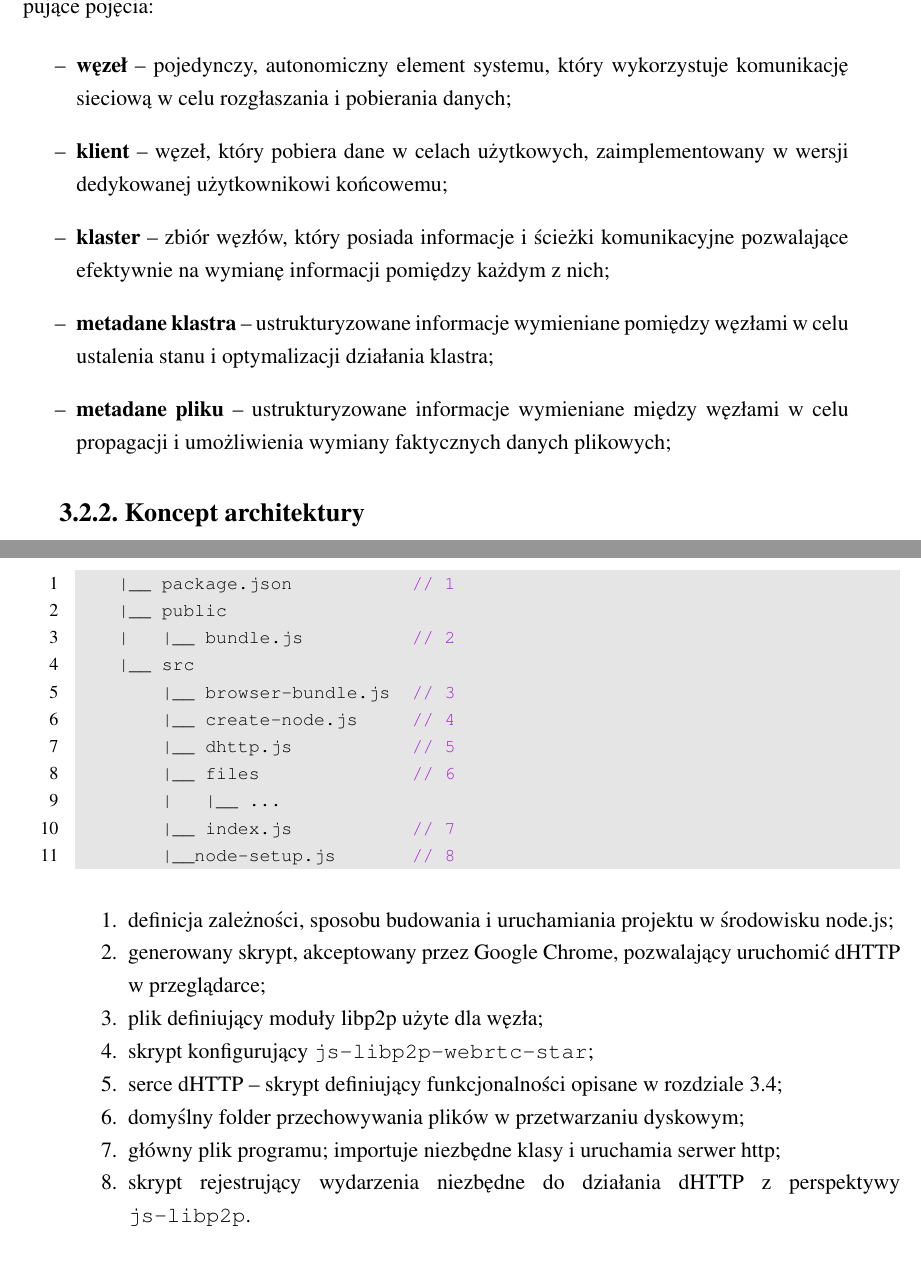
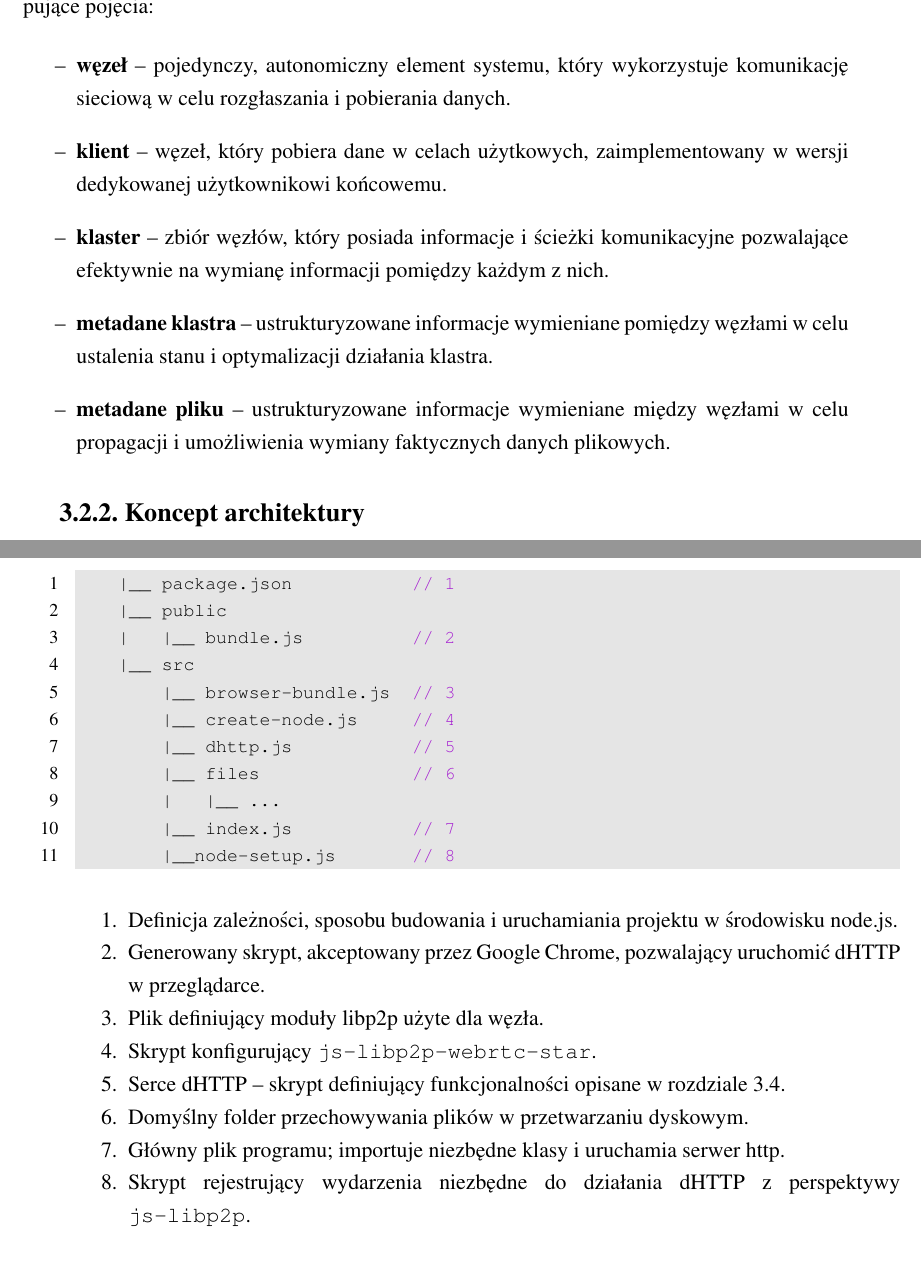
Before and after one commit to d0m3k/eng-thesis, a LaTeX thesis (paper/paper.tex, which reads paper/chapter3_implementation.tex): two parts of pages 16 and 31 of 42, joined at a grey line, cut so that both start at the same text. Compiled offline with pdfLaTeX.

Commit message:
Final changes.

```diff
--- a/paper/chapter3_implementation.tex
+++ b/paper/chapter3_implementation.tex
@@ -28,11 +28,11 @@ Wymogiem dla projektu, koniecznym z racji potrzeby prostej automatyzacji rozrost
 W celu uniknięcia niejednoznaczności w dalszym toku pracy, zdefiniowane zostaną następujące pojęcia:
 
 \begin{itemize}
-    \item \textbf{węzeł} -- pojedynczy, autonomiczny element systemu, który wykorzystuje komunikację sieciową w celu rozgłaszania i pobierania danych;
-    \item \textbf{klient} -- węzeł, który pobiera dane w celach użytkowych, zaimplementowany w wersji dedykowanej użytkownikowi końcowemu;
-    \item \textbf{klaster} -- zbiór węzłów, który posiada informacje i ścieżki komunikacyjne pozwalające efektywnie na wymianę informacji pomiędzy każdym z nich;
-    \item \textbf{metadane klastra} -- ustrukturyzowane informacje wymieniane pomiędzy węzłami w celu ustalenia stanu i optymalizacji działania klastra;
-    \item \textbf{metadane pliku} -- ustrukturyzowane informacje wymieniane między węzłami w celu propagacji i umożliwienia wymiany faktycznych danych plikowych;
+    \item \textbf{węzeł} -- pojedynczy, autonomiczny element systemu, który wykorzystuje komunikację sieciową w celu rozgłaszania i pobierania danych.
+    \item \textbf{klient} -- węzeł, który pobiera dane w celach użytkowych, zaimplementowany w wersji dedykowanej użytkownikowi końcowemu.
+    \item \textbf{klaster} -- zbiór węzłów, który posiada informacje i ścieżki komunikacyjne pozwalające efektywnie na wymianę informacji pomiędzy każdym z nich.
+    \item \textbf{metadane klastra} -- ustrukturyzowane informacje wymieniane pomiędzy węzłami w celu ustalenia stanu i optymalizacji działania klastra.
+    \item \textbf{metadane pliku} -- ustrukturyzowane informacje wymieniane między węzłami w celu propagacji i umożliwienia wymiany faktycznych danych plikowych.
 \end{itemize}
 
 
@@ -213,14 +213,14 @@ Projekt, udostępniony jako \texttt{dhttp-node}, posiada następującą struktur
 \end{lstlisting}
 
 \begin{enumerate}[noitemsep]
-    \item definicja zależności, sposobu budowania i uruchamiania projektu w środowisku node.js;
-    \item generowany skrypt, akceptowany przez Google Chrome, pozwalający uruchomić dHTTP w przeglądarce;
-    \item plik definiujący moduły libp2p użyte dla węzła;
-    \item skrypt konfigurujący \texttt{js-libp2p-webrtc-star};
-    \item serce dHTTP -- skrypt definiujący funkcjonalności opisane w rozdziale \ref{sec:api};
-    \item domyślny folder przechowywania plików w przetwarzaniu dyskowym;
-    \item główny plik programu; importuje niezbędne klasy i uruchamia serwer http;
-    \item skrypt rejestrujący wydarzenia niezbędne do działania dHTTP z perspektywy \texttt{js-libp2p}.
+    \item Definicja zależności, sposobu budowania i uruchamiania projektu w środowisku node.js.
+    \item Generowany skrypt, akceptowany przez Google Chrome, pozwalający uruchomić dHTTP w przeglądarce.
+    \item Plik definiujący moduły libp2p użyte dla węzła.
+    \item Skrypt konfigurujący \texttt{js-libp2p-webrtc-star}.
+    \item Serce dHTTP -- skrypt definiujący funkcjonalności opisane w rozdziale \ref{sec:api}.
+    \item Domyślny folder przechowywania plików w przetwarzaniu dyskowym.
+    \item Główny plik programu; importuje niezbędne klasy i uruchamia serwer http.
+    \item Skrypt rejestrujący wydarzenia niezbędne do działania dHTTP z perspektywy \texttt{js-libp2p}.
 \end{enumerate}
 
 \subsection{Cykl życia węzła}
```
Also changed, not shown: paper/chapter2_distributed.tex (+2 -2 lines), paper/section_API.tex (+6 -6 lines), applications/eng-thesis-node/README.md, 1 other file.
